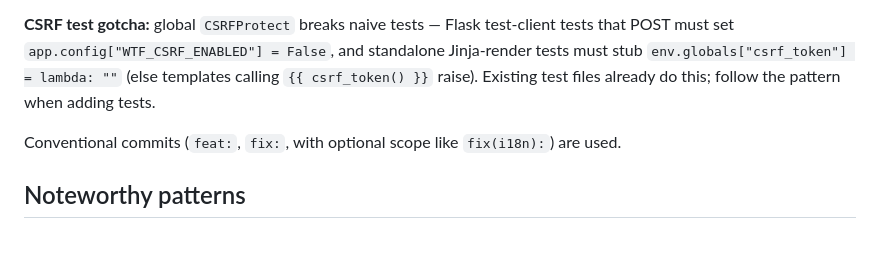
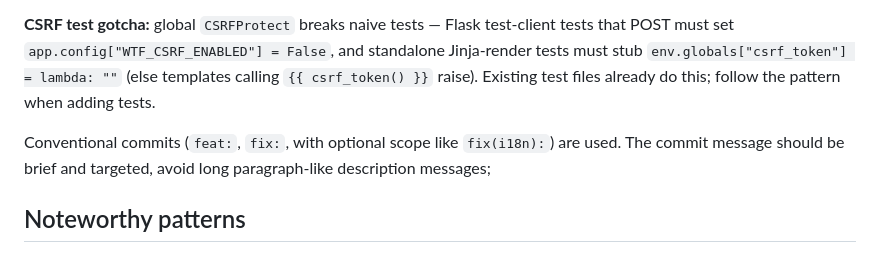
Before and after one commit to MingYuanWei1/Keydion, a Markdown page: CLAUDE.md, the part around the change. Rendered like a GitHub page.

```diff
--- a/CLAUDE.md
+++ b/CLAUDE.md
@@ -200,6 +200,7 @@ Importing `app`, `routes/*`, or `services/*` is side-effect free with respect to
 **CSRF test gotcha:** global `CSRFProtect` breaks naive tests — Flask test-client tests that POST must set `app.config["WTF_CSRF_ENABLED"] = False`, and standalone Jinja-render tests must stub `env.globals["csrf_token"] = lambda: ""` (else templates calling `{{ csrf_token() }}` raise). Existing test files already do this; follow the pattern when adding tests.
 
 Conventional commits (`feat:`, `fix:`, with optional scope like `fix(i18n):`) are used.
+The commit message should be brief and targeted, avoid long paragraph-like description messages;
 
 ## Noteworthy patterns
 
```
